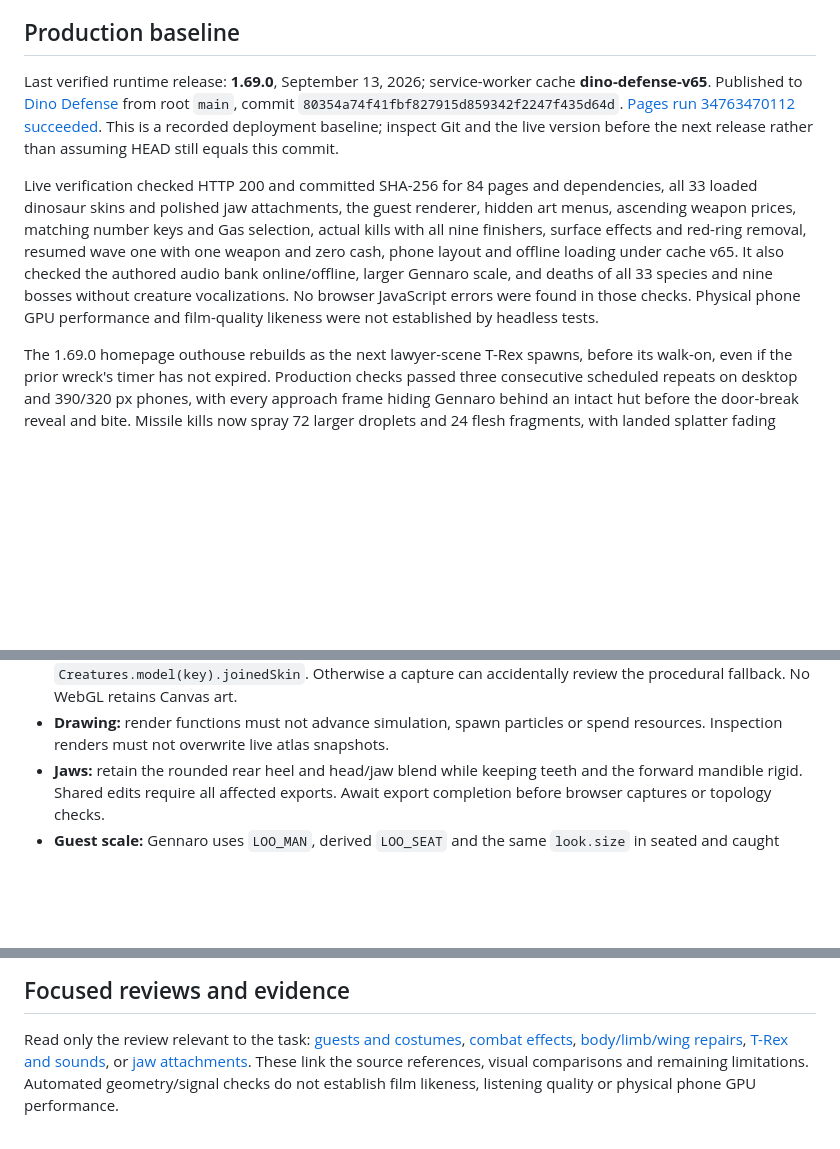
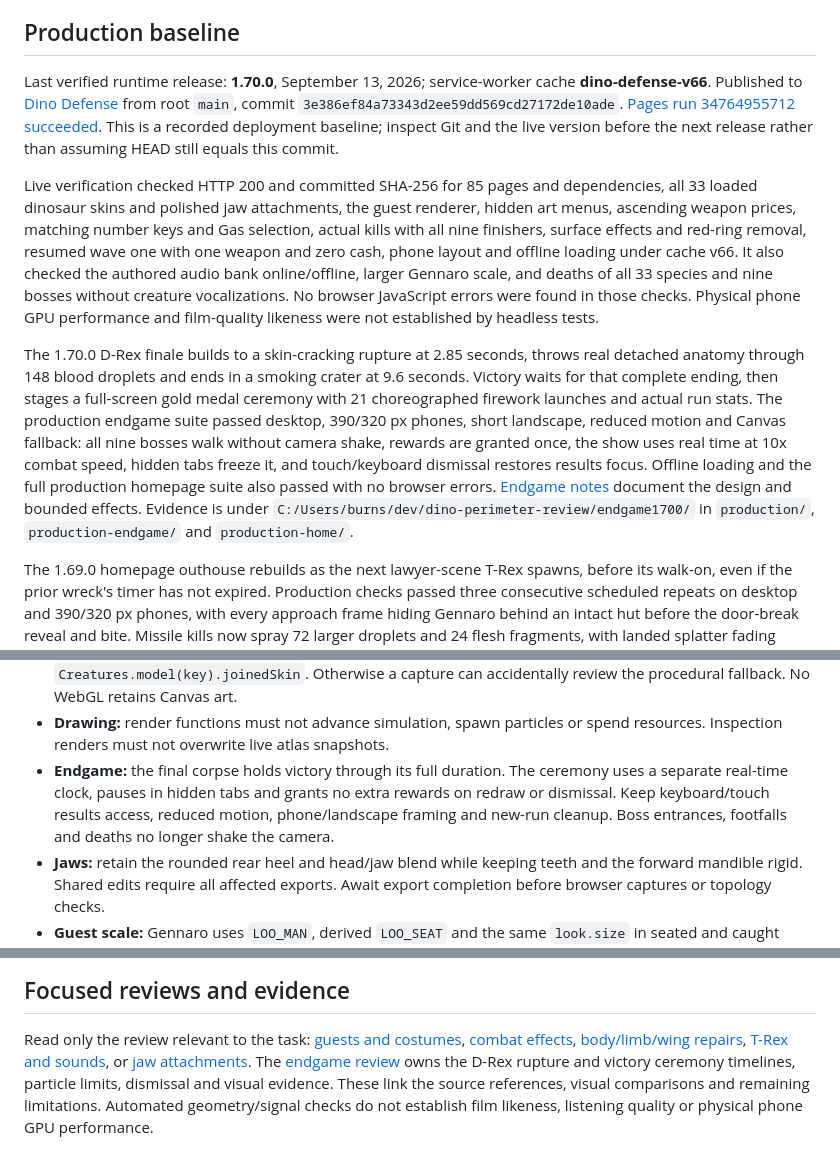
Before and after one commit to vibecodingmatt/dino-defense, a Markdown page: docs/WEB_ORIENTATION.md, 3 parts joined by grey strips. GitHub-like rendering; blank space fills up the shorter version.

Commit message:
Record verified v1.70.0 endgame production release

```diff
--- a/docs/WEB_ORIENTATION.md
+++ b/docs/WEB_ORIENTATION.md
@@ -6,23 +6,36 @@ separate maintained products. This is the browser handoff. Roblox starts at
 
 ## Production baseline
 
-Last verified runtime release: **1.69.0**, September 13, 2026; service-worker cache
-**dino-defense-v65**. Published to [Dino Defense](https://vibecodingmatt.github.io/dino-defense/)
-from root `main`, commit `80354a74f41fbf827915d859342f2247f435d64d`.
-[Pages run 34763470112 succeeded](https://github.com/vibecodingmatt/dino-defense/actions/runs/34763470112).
+Last verified runtime release: **1.70.0**, September 13, 2026; service-worker cache
+**dino-defense-v66**. Published to [Dino Defense](https://vibecodingmatt.github.io/dino-defense/)
+from root `main`, commit `3e386ef84a73343d2ee59dd569cd27172de10ade`.
+[Pages run 34764955712 succeeded](https://github.com/vibecodingmatt/dino-defense/actions/runs/34764955712).
 This is a recorded deployment baseline; inspect Git and the live version before
 the next release rather than assuming HEAD still equals this commit.
 
-Live verification checked HTTP 200 and committed SHA-256 for 84 pages and
+Live verification checked HTTP 200 and committed SHA-256 for 85 pages and
 dependencies, all 33 loaded dinosaur skins and polished jaw attachments,
 the guest renderer, hidden art menus,
 ascending weapon prices, matching number keys and Gas selection, actual kills
 with all nine finishers, surface effects and red-ring removal, resumed wave one
-with one weapon and zero cash, phone layout and offline loading under cache v65.
+with one weapon and zero cash, phone layout and offline loading under cache v66.
 It also checked the authored audio bank online/offline, larger Gennaro scale,
 and deaths of all 33 species and nine bosses without creature vocalizations.
 No browser JavaScript errors were found in those checks. Physical phone GPU
 performance and film-quality likeness were not established by headless tests.
+
+The 1.70.0 D-Rex finale builds to a skin-cracking rupture at 2.85 seconds, throws
+real detached anatomy through 148 blood droplets and ends in a smoking crater
+at 9.6 seconds. Victory waits for that complete ending, then stages a full-screen
+gold medal ceremony with 21 choreographed firework launches and actual run stats.
+The production endgame suite passed desktop, 390/320 px phones, short landscape,
+reduced motion and Canvas fallback: all nine bosses walk without camera shake,
+rewards are granted once, the show uses real time at 10x combat speed, hidden
+tabs freeze it, and touch/keyboard dismissal restores results focus. Offline
+loading and the full production homepage suite also passed with no browser errors.
+[Endgame notes](WEB_ENDGAME_REVIEW.md) document the design and bounded effects.
+Evidence is under `C:/Users/burns/dev/dino-perimeter-review/endgame1700/` in
+`production/`, `production-endgame/` and `production-home/`.
 
 The 1.69.0 homepage outhouse rebuilds as the next lawyer-scene T-Rex spawns,
 before its walk-on, even if the prior wreck's timer has not expired. Production
@@ -149,6 +163,11 @@ Check whether an old preview is still running; tests start their own servers.
   can accidentally review the procedural fallback. No WebGL retains Canvas art.
 - **Drawing:** render functions must not advance simulation, spawn particles or
   spend resources. Inspection renders must not overwrite live atlas snapshots.
+- **Endgame:** the final corpse holds victory through its full duration. The
+  ceremony uses a separate real-time clock, pauses in hidden tabs and grants no
+  extra rewards on redraw or dismissal. Keep keyboard/touch results access,
+  reduced motion, phone/landscape framing and new-run cleanup. Boss entrances,
+  footfalls and deaths no longer shake the camera.
 - **Jaws:** retain the rounded rear heel and head/jaw blend while keeping teeth
   and the forward mandible rigid. Shared edits require all affected exports.
   Await export completion before browser captures or topology checks.
@@ -225,6 +245,8 @@ loading, layout, scenery clocks and restored placements.
 Read only the review relevant to the task: [guests and costumes](WEB_GUEST_REFERENCE_REVIEW.md),
 [combat effects](WEB_COMBAT_FX_REVIEW.md), [body/limb/wing repairs](WEB_CREATURE_ANATOMY_REVIEW.md),
 [T-Rex and sounds](WEB_TREX_AUDIO_REVIEW.md), or [jaw attachments](WEB_JAW_POLISH_REVIEW.md).
+The [endgame review](WEB_ENDGAME_REVIEW.md) owns the D-Rex rupture and victory
+ceremony timelines, particle limits, dismissal and visual evidence.
 These link the source references, visual comparisons and remaining limitations.
 Automated geometry/signal checks do not establish film likeness, listening
 quality or physical phone GPU performance.
```
Also changed, not shown: other parts of docs/WEB_ORIENTATION.md (+2 -0 lines).
